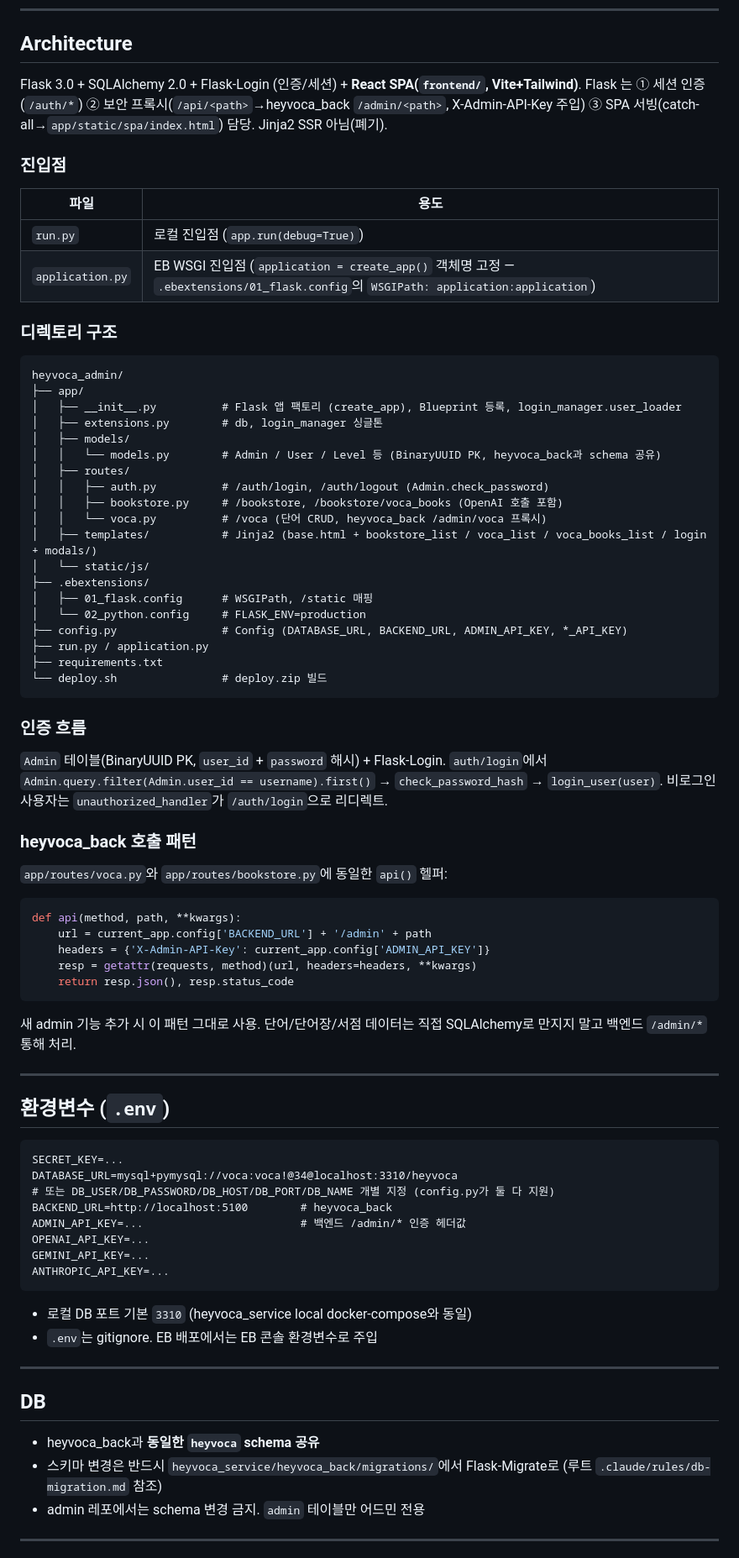
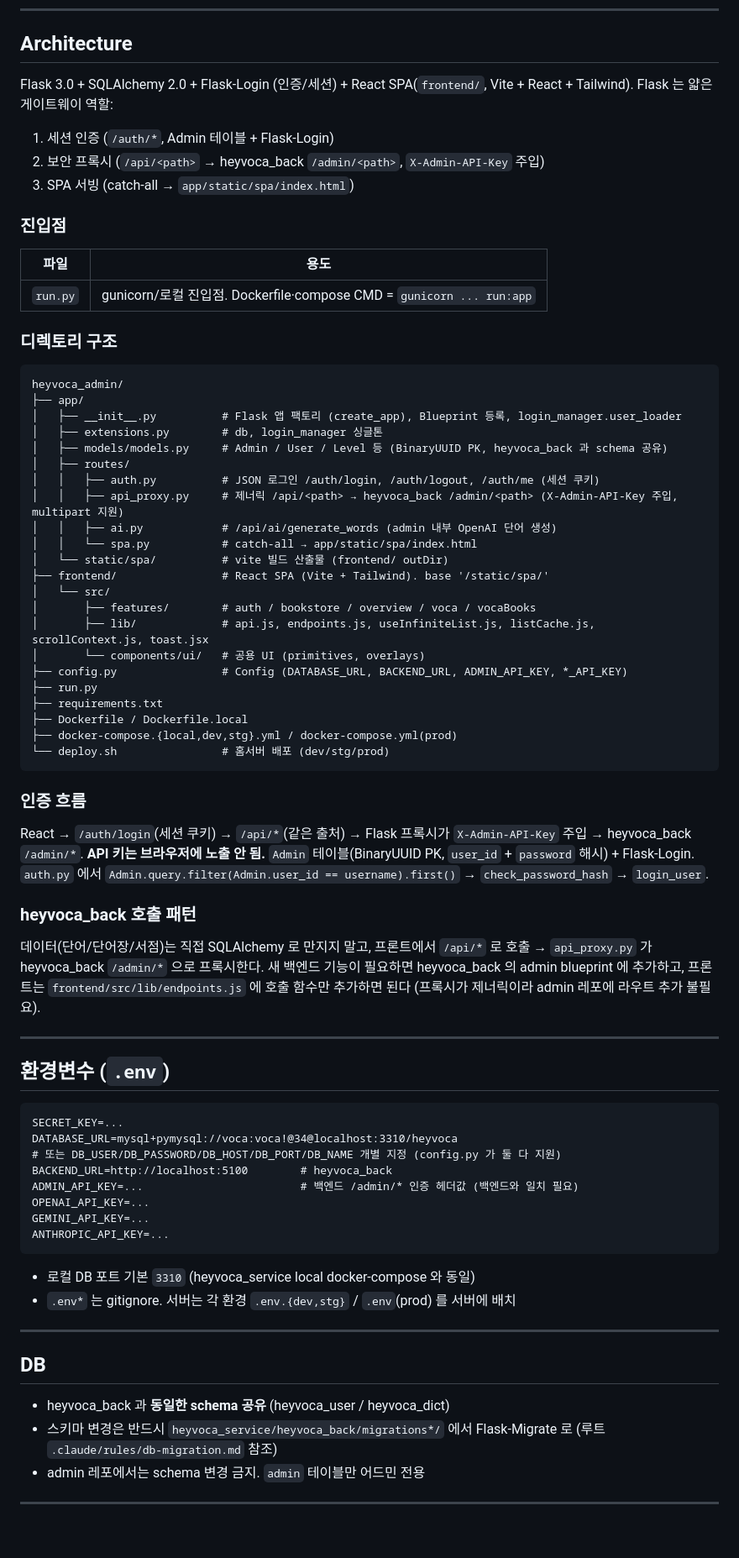
Before and after one commit to whrksp126/heyvoca_admin, a Markdown page: CLAUDE.md, the part around one of its changes. Shown at 84% size. Drawn GitHub-style; blank space fills up the shorter version.

Commit message:
CLAUDE.md AWS/EB 잔재 내용 제거, 현재 구조(홈서버 docker + React SPA)로 정리

````diff
--- a/CLAUDE.md
+++ b/CLAUDE.md
@@ -25,14 +23,16 @@ docker compose -f docker-compose.local.yml up --build -d
 
 ## Architecture
 
-Flask 3.0 + SQLAlchemy 2.0 + Flask-Login (인증/세션) + **React SPA(`frontend/`, Vite+Tailwind)**. Flask 는 ① 세션 인증(`/auth/*`) ② 보안 프록시(`/api/<path>`→heyvoca_back `/admin/<path>`, X-Admin-API-Key 주입) ③ SPA 서빙(catch-all→`app/static/spa/index.html`) 담당. Jinja2 SSR 아님(폐기).
+Flask 3.0 + SQLAlchemy 2.0 + Flask-Login (인증/세션) + React SPA(`frontend/`, Vite + React + Tailwind). Flask 는 얇은 게이트웨이 역할:
+1. 세션 인증 (`/auth/*`, Admin 테이블 + Flask-Login)
+2. 보안 프록시 (`/api/<path>` → heyvoca_back `/admin/<path>`, `X-Admin-API-Key` 주입)
+3. SPA 서빙 (catch-all → `app/static/spa/index.html`)
 
 ### 진입점
 
 | 파일 | 용도 |
 |------|------|
-| `run.py` | 로컬 진입점 (`app.run(debug=True)`) |
-| `application.py` | EB WSGI 진입점 (`application = create_app()` 객체명 고정 — `.ebextensions/01_flask.config`의 `WSGIPath: application:application`) |
+| `run.py` | gunicorn/로컬 진입점. Dockerfile·compose CMD = `gunicorn ... run:app` |
 
 ### 디렉토리 구조
 
@@ -41,40 +41,34 @@ heyvoca_admin/
 ├── app/
 │   ├── __init__.py          # Flask 앱 팩토리 (create_app), Blueprint 등록, login_manager.user_loader
 │   ├── extensions.py        # db, login_manager 싱글톤
-│   ├── models/
-│   │   └── models.py        # Admin / User / Level 등 (BinaryUUID PK, heyvoca_back과 schema 공유)
+│   ├── models/models.py     # Admin / User / Level 등 (BinaryUUID PK, heyvoca_back 과 schema 공유)
 │   ├── routes/
-│   │   ├── auth.py          # /auth/login, /auth/logout (Admin.check_password)
-│   │   ├── bookstore.py     # /bookstore, /bookstore/voca_books (OpenAI 호출 포함)
-│   │   └── voca.py          # /voca (단어 CRUD, heyvoca_back /admin/voca 프록시)
-│   ├── templates/           # Jinja2 (base.html + bookstore_list / voca_list / voca_books_list / login + modals/)
-│   └── static/js/
-├── .ebextensions/
-│   ├── 01_flask.config      # WSGIPath, /static 매핑
-│   └── 02_python.config     # FLASK_ENV=production
+│   │   ├── auth.py          # JSON 로그인 /auth/login, /auth/logout, /auth/me (세션 쿠키)
+│   │   ├── api_proxy.py     # 제너릭 /api/<path> → heyvoca_back /admin/<path> (X-Admin-API-Key 주입, multipart 지원)
+│   │   ├── ai.py            # /api/ai/generate_words (admin 내부 OpenAI 단어 생성)
+│   │   └── spa.py           # catch-all → app/static/spa/index.html
+│   └── static/spa/          # vite 빌드 산출물 (frontend/ outDir)
+├── frontend/                # React SPA (Vite + Tailwind). base '/static/spa/'
+│   └── src/
+│       ├── features/        # auth / bookstore / overview / voca / vocaBooks
+│       ├── lib/             # api.js, endpoints.js, useInfiniteList.js, listCache.js, scrollContext.js, toast.jsx
+│       └── components/ui/   # 공용 UI (primitives, overlays)
 ├── config.py                # Config (DATABASE_URL, BACKEND_URL, ADMIN_API_KEY, *_API_KEY)
-├── run.py / application.py
+├── run.py
 ├── requirements.txt
-└── deploy.sh                # deploy.zip 빌드
+├── Dockerfile / Dockerfile.local
+├── docker-compose.{local,dev,stg}.yml / docker-compose.yml(prod)
+└── deploy.sh                # 홈서버 배포 (dev/stg/prod)
 ```
 
 ### 인증 흐름
 
-`Admin` 테이블(BinaryUUID PK, `user_id` + `password` 해시) + Flask-Login. `auth/login`에서 `Admin.query.filter(Admin.user_id == username).first()` → `check_password_hash` → `login_user(user)`. 비로그인 사용자는 `unauthorized_handler`가 `/auth/login`으로 리디렉트.
+React → `/auth/login`(세션 쿠키) → `/api/*`(같은 출처) → Flask 프록시가 `X-Admin-API-Key` 주입 → heyvoca_back `/admin/*`. **API 키는 브라우저에 노출 안 됨.**
+`Admin` 테이블(BinaryUUID PK, `user_id` + `password` 해시) + Flask-Login. `auth.py` 에서 `Admin.query.filter(Admin.user_id == username).first()` → `check_password_hash` → `login_user`.
 
 ### heyvoca_back 호출 패턴
 
-`app/routes/voca.py`와 `app/routes/bookstore.py`에 동일한 `api()` 헬퍼:
-
-```python
-def api(method, path, **kwargs):
-    url = current_app.config['BACKEND_URL'] + '/admin' + path
-    headers = {'X-Admin-API-Key': current_app.config['ADMIN_API_KEY']}
-    resp = getattr(requests, method)(url, headers=headers, **kwargs)
-    return resp.json(), resp.status_code
-```
-
-새 admin 기능 추가 시 이 패턴 그대로 사용. 단어/단어장/서점 데이터는 직접 SQLAlchemy로 만지지 말고 백엔드 `/admin/*` 통해 처리.
+데이터(단어/단어장/서점)는 직접 SQLAlchemy 로 만지지 말고, 프론트에서 `/api/*` 로 호출 → `api_proxy.py` 가 heyvoca_back `/admin/*` 으로 프록시한다. 새 백엔드 기능이 필요하면 heyvoca_back 의 admin blueprint 에 추가하고, 프론트는 `frontend/src/lib/endpoints.js` 에 호출 함수만 추가하면 된다 (프록시가 제너릭이라 admin 레포에 라우트 추가 불필요).
 
 ---
 
@@ -83,23 +77,23 @@ def api(method, path, **kwargs):
 ```
 SECRET_KEY=...
 DATABASE_URL=mysql+pymysql://voca:voca!@34@localhost:3310/heyvoca
-# 또는 DB_USER/DB_PASSWORD/DB_HOST/DB_PORT/DB_NAME 개별 지정 (config.py가 둘 다 지원)
+# 또는 DB_USER/DB_PASSWORD/DB_HOST/DB_PORT/DB_NAME 개별 지정 (config.py 가 둘 다 지원)
 BACKEND_URL=http://localhost:5100        # heyvoca_back
-ADMIN_API_KEY=...                        # 백엔드 /admin/* 인증 헤더값
+ADMIN_API_KEY=...                        # 백엔드 /admin/* 인증 헤더값 (백엔드와 일치 필요)
 OPENAI_API_KEY=...
 GEMINI_API_KEY=...
 ANTHROPIC_API_KEY=...
 ```
 
-- 로컬 DB 포트 기본 `3310` (heyvoca_service local docker-compose와 동일)
-- `.env`는 gitignore. EB 배포에서는 EB 콘솔 환경변수로 주입
+- 로컬 DB 포트 기본 `3310` (heyvoca_service local docker-compose 와 동일)
+- `.env*` 는 gitignore. 서버는 각 환경 `.env.{dev,stg}` / `.env`(prod) 를 서버에 배치
 
 ---
 
 ## DB
 
-- heyvoca_back과 **동일한 `heyvoca` schema 공유**
-- 스키마 변경은 반드시 `heyvoca_service/heyvoca_back/migrations/`에서 Flask-Migrate로 (루트 `.claude/rules/db-migration.md` 참조)
+- heyvoca_back 과 **동일한 schema 공유** (heyvoca_user / heyvoca_dict)
+- 스키마 변경은 반드시 `heyvoca_service/heyvoca_back/migrations*/` 에서 Flask-Migrate 로 (루트 `.claude/rules/db-migration.md` 참조)
 - admin 레포에서는 schema 변경 금지. `admin` 테이블만 어드민 전용
 
 ---
````
Also changed, not shown: other parts of CLAUDE.md (+7 -9 lines).
